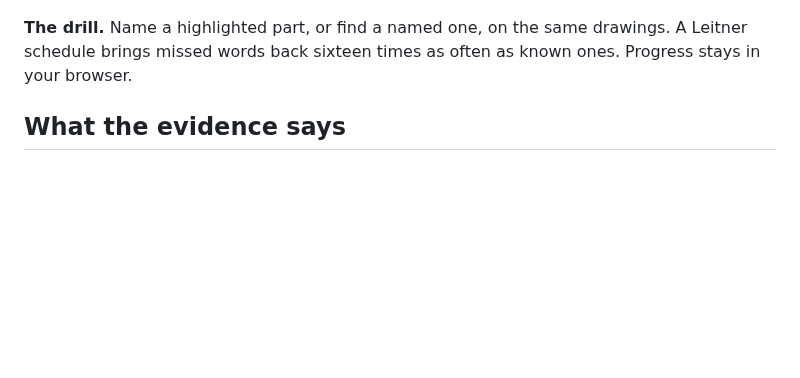
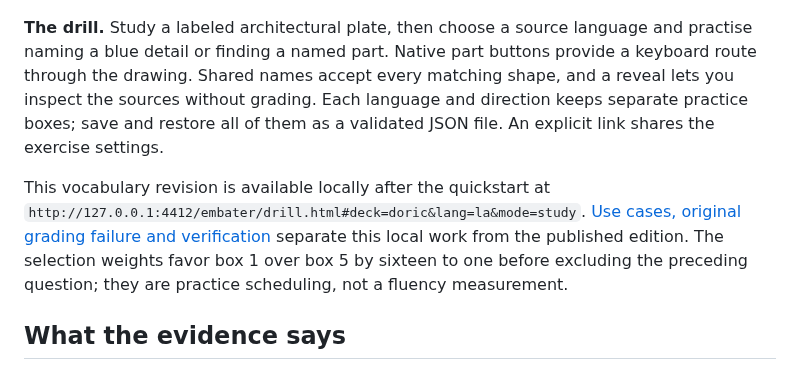
Before and after one commit to antonsoo/embater, a Markdown page: README.md, the part around the change. Drawn GitHub-style; blank space fills up the shorter version.

Commit message:
docs: retain vocabulary grading failures and verified learner journeys

```diff
--- a/README.md
+++ b/README.md
@@ -143,9 +143,19 @@ from modern calculations and choices; the plans are not unique reconstructions.
 
 ![The Sanchi stupa plate with the harmikā selected and its Sanskrit entry from Monier-Williams](docs/assets/world-india.png)
 
-**The drill.** Name a highlighted part, or find a named one, on the same drawings. A
-Leitner schedule brings missed words back sixteen times as often as known ones.
-Progress stays in your browser.
+**The drill.** Study a labeled architectural plate, then choose a source language
+and practise naming a blue detail or finding a named part. Native part buttons
+provide a keyboard route through the drawing. Shared names accept every matching
+shape, and a reveal lets you inspect the sources without grading. Each language
+and direction keeps separate practice boxes; save and restore all of them as a
+validated JSON file. An explicit link shares the exercise settings.
+
+This vocabulary revision is available locally after the quickstart at
+`http://127.0.0.1:4412/embater/drill.html#deck=doric&lang=la&mode=study`.
+[Use cases, original grading failure and verification](docs/drill-review.md)
+separate this local work from the published edition. The selection weights favor
+box 1 over box 5 by sixteen to one before excluding the preceding question; they
+are practice scheduling, not a fluency measurement.
 
 ## What the evidence says
 
```
Also changed, not shown: CHANGELOG.md (+6 -0 lines), docs/drill-review.md (added, +177 -0 lines), docs/assets/drill-before.png (added), docs/assets/drill-find-mobile-dark.png (added), docs/assets/drill-papyrus-dark.png (added), docs/assets/drill-study-desktop.png (added), docs/assets/drill-study-mobile.png (added), 6 other files.
